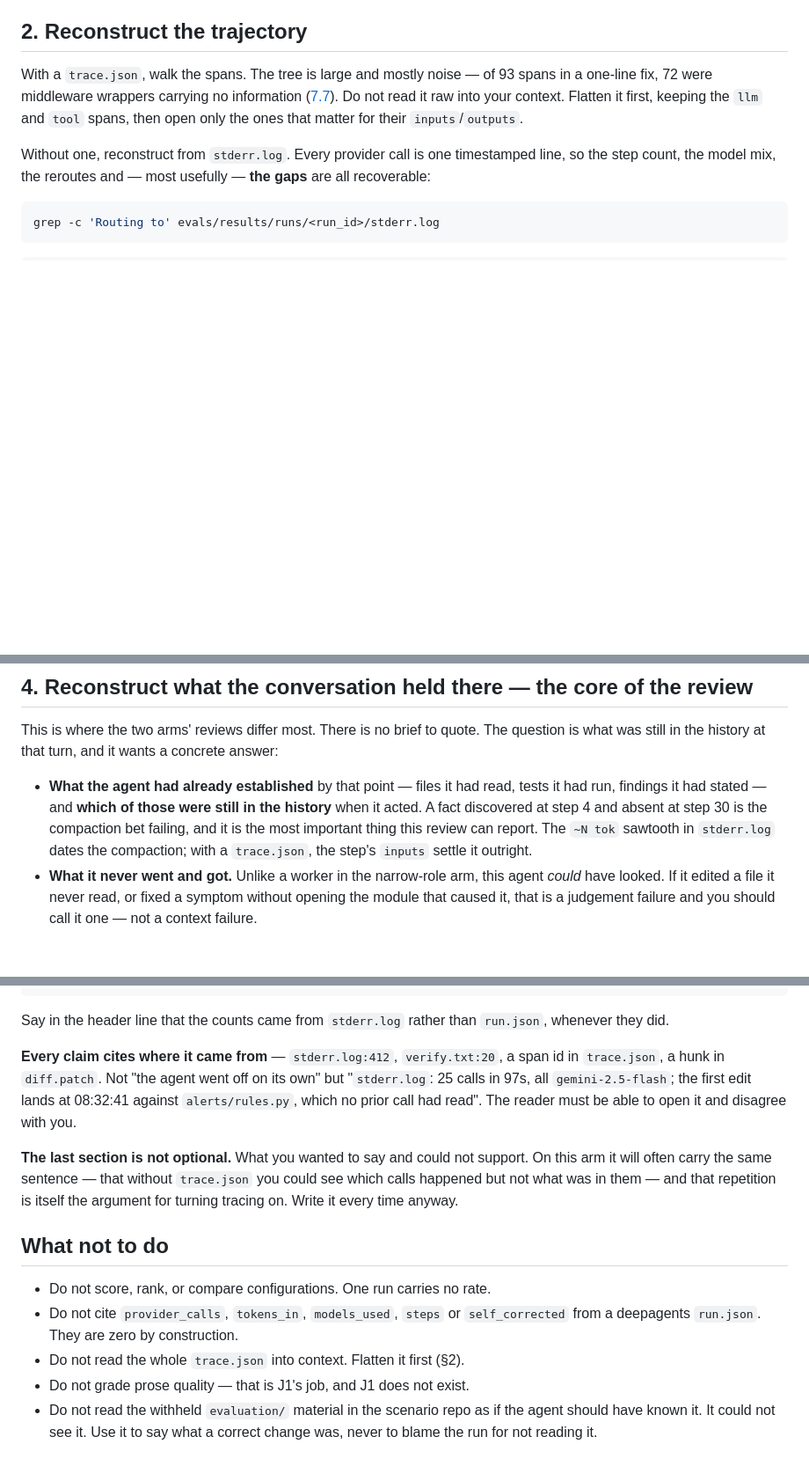
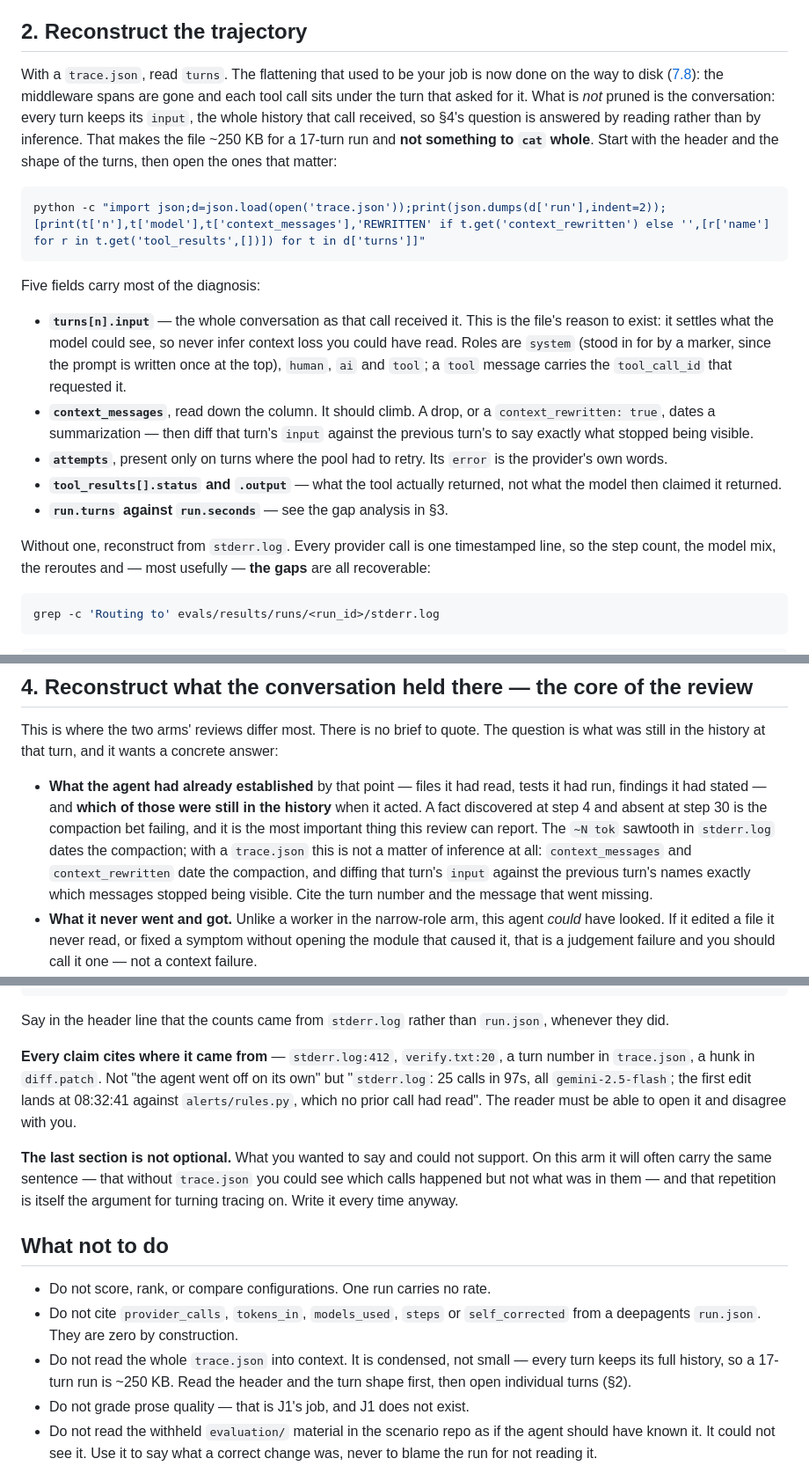
Before and after one commit to AndresOriol/llm_free_pool_router, a Markdown page: .claude/agents/trace-reviewer.md, 3 parts joined by grey strips. Shown at 88% size. GitHub-like rendering; blank space fills up the shorter version.

Commit message:
Teach the post-mortem and J2 the condensed trace
Both told their reader to flatten `trace.json` and hunt for `llm` and `tool`
spans, which no longer exist in it. The flattening now happens on the way to
disk, so the instruction is to read `turns` -- and to read `input` rather than
infer from a token sawtooth what the model still had in context, which was the
weakest step in the old post-mortem.

The file is condensed, not small: every turn keeps its full history, so a
17-turn run is ~250 KB and still must not be read whole.

````diff
--- a/.claude/agents/trace-reviewer.md
+++ b/.claude/agents/trace-reviewer.md
@@ -94,11 +94,35 @@ six headings, so the two arms' reviews stay readable side by side.
 
 ## 2. Reconstruct the trajectory
 
-With a `trace.json`, walk the spans. The tree is large and mostly noise — of 93
-spans in a one-line fix, 72 were middleware wrappers carrying no information
-([7.7](../../docs/07-observability.md#77-the-record-one-run-tree)). Do not read it
-raw into your context. Flatten it first, keeping the `llm` and `tool` spans, then
-open only the ones that matter for their `inputs`/`outputs`.
+With a `trace.json`, read `turns`. The flattening that used to be your job is now
+done on the way to disk
+([7.8](../../docs/07-observability.md#78-what-goes-to-disk-the-condensed-run)):
+the middleware spans are gone and each tool call sits under the turn that asked
+for it. What is *not* pruned is the conversation: every turn keeps its `input`,
+the whole history that call received, so §4's question is answered by reading
+rather than by inference. That makes the file ~250 KB for a 17-turn run and
+**not something to `cat` whole**. Start with the header and the shape of the
+turns, then open the ones that matter:
+
+```bash
+python -c "import json;d=json.load(open('trace.json'));print(json.dumps(d['run'],indent=2));[print(t['n'],t['model'],t['context_messages'],'REWRITTEN' if t.get('context_rewritten') else '',[r['name'] for r in t.get('tool_results',[])]) for t in d['turns']]"
+```
+
+Five fields carry most of the diagnosis:
+
+- **`turns[n].input`** — the whole conversation as that call received it. This
+  is the file's reason to exist: it settles what the model could see, so never
+  infer context loss you could have read. Roles are `system` (stood in for by a
+  marker, since the prompt is written once at the top), `human`, `ai` and
+  `tool`; a `tool` message carries the `tool_call_id` that requested it.
+- **`context_messages`**, read down the column. It should climb. A drop, or a
+  `context_rewritten: true`, dates a summarization — then diff that turn's
+  `input` against the previous turn's to say exactly what stopped being visible.
+- **`attempts`**, present only on turns where the pool had to retry. Its
+  `error` is the provider's own words.
+- **`tool_results[].status` and `.output`** — what the tool actually returned,
+  not what the model then claimed it returned.
+- **`run.turns` against `run.seconds`** — see the gap analysis in §3.
 
 Without one, reconstruct from `stderr.log`. Every provider call is one timestamped
 line, so the step count, the model mix, the reroutes and — most usefully — **the
@@ -164,7 +188,10 @@ answer:
   history** when it acted. A fact discovered at step 4 and absent at step 30 is the
   compaction bet failing, and it is the most important thing this review can
   report. The `~N tok` sawtooth in `stderr.log` dates the compaction; with a
-  `trace.json`, the step's `inputs` settle it outright.
+  `trace.json` this is not a matter of inference at all: `context_messages` and
+  `context_rewritten` date the compaction, and diffing that turn's `input`
+  against the previous turn's names exactly which messages stopped being
+  visible. Cite the turn number and the message that went missing.
 - **What it never went and got.** Unlike a worker in the narrow-role arm, this
   agent *could* have looked. If it edited a file it never read, or fixed a symptom
   without opening the module that caused it, that is a judgement failure and you
@@ -243,7 +270,7 @@ Say in the header line that the counts came from `stderr.log` rather than
 `run.json`, whenever they did.
 
 **Every claim cites where it came from** — `stderr.log:412`, `verify.txt:20`, a
-span id in `trace.json`, a hunk in `diff.patch`. Not "the agent went off on its
+turn number in `trace.json`, a hunk in `diff.patch`. Not "the agent went off on its
 own" but "`stderr.log`: 25 calls in 97s, all `gemini-2.5-flash`; the first edit
 lands at 08:32:41 against `alerts/rules.py`, which no prior call had read". The
 reader must be able to open it and disagree with you.
@@ -258,7 +285,9 @@ itself the argument for turning tracing on. Write it every time anyway.
 - Do not score, rank, or compare configurations. One run carries no rate.
 - Do not cite `provider_calls`, `tokens_in`, `models_used`, `steps` or
   `self_corrected` from a deepagents `run.json`. They are zero by construction.
-- Do not read the whole `trace.json` into context. Flatten it first (§2).
+- Do not read the whole `trace.json` into context. It is condensed, not small —
+  every turn keeps its full history, so a 17-turn run is ~250 KB. Read the
+  header and the turn shape first, then open individual turns (§2).
 - Do not grade prose quality — that is J1's job, and J1 does not exist.
 - Do not read the withheld `evaluation/` material in the scenario repo as if the
   agent should have known it. It could not see it. Use it to say what a correct
````
Also changed, not shown: other parts of .claude/agents/trace-reviewer.md (+1 -1 lines), 1 other file.
